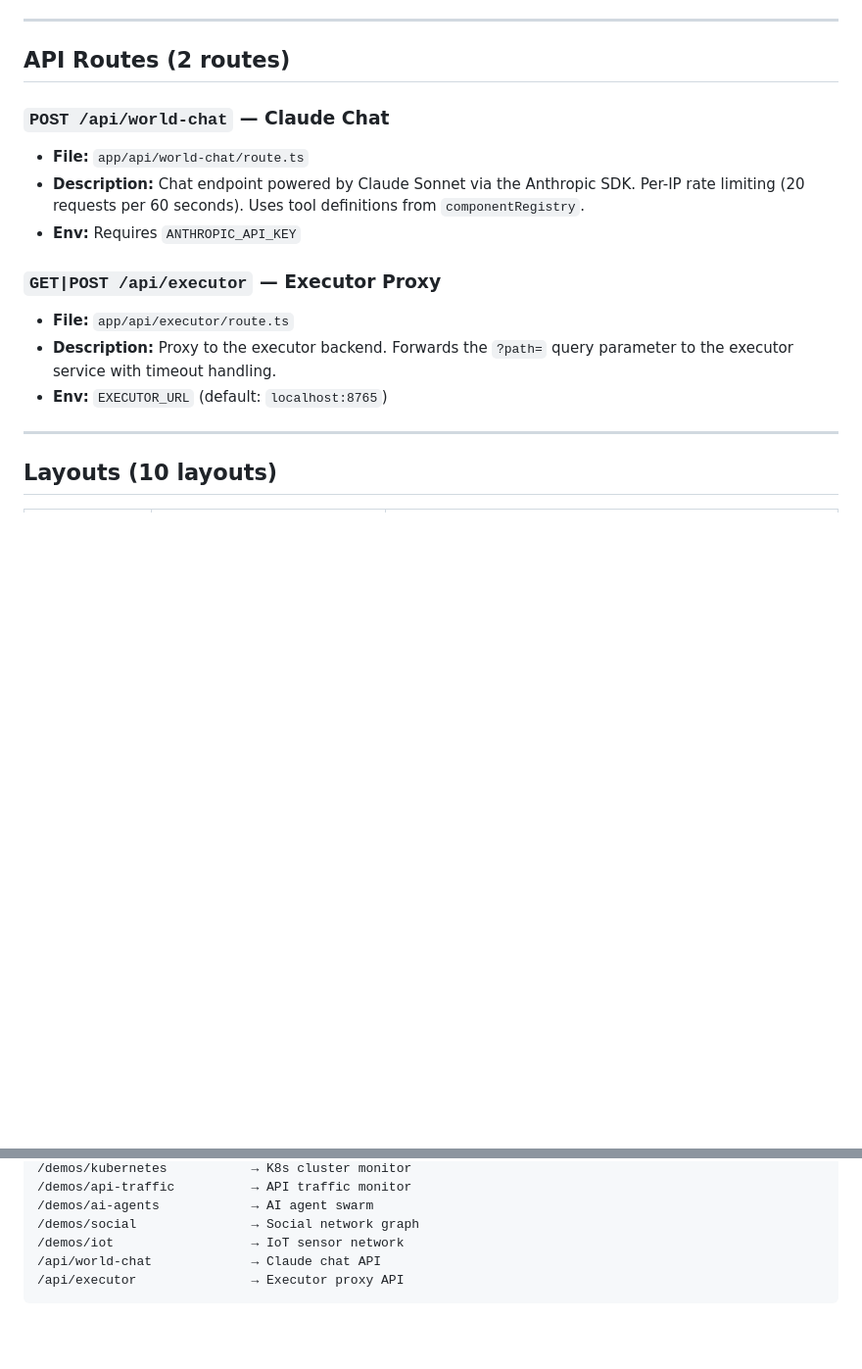
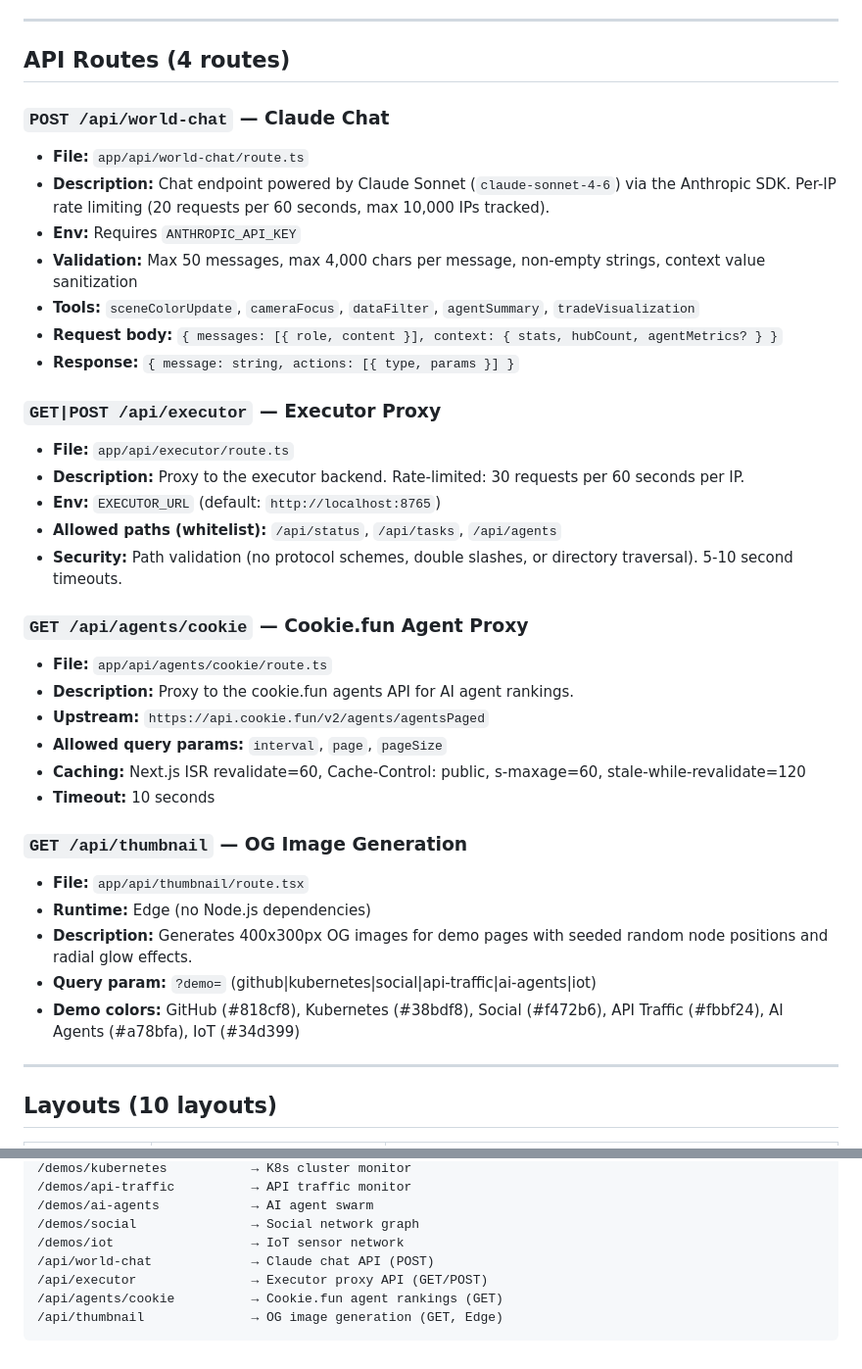
Before and after one commit to nirholas/visualize-web3-realtime, a Markdown page: docs/PAGES.md, 2 parts joined by grey strips. Shown at 98% size. Rendered like a GitHub page; blank space fills up the shorter version.

Commit message:
feat: expand API routes documentation with new endpoints and detailed descriptions

````diff
--- a/docs/PAGES.md
+++ b/docs/PAGES.md
@@ -175,19 +175,42 @@ Complete reference for every page, API route, and special file in the Next.js Ap
 
 ---
 
-## API Routes (2 routes)
+## API Routes (4 routes)
 
 ### `POST /api/world-chat` — Claude Chat
 
 - **File:** `app/api/world-chat/route.ts`
-- **Description:** Chat endpoint powered by Claude Sonnet via the Anthropic SDK. Per-IP rate limiting (20 requests per 60 seconds). Uses tool definitions from `componentRegistry`.
+- **Description:** Chat endpoint powered by Claude Sonnet (`claude-sonnet-4-6`) via the Anthropic SDK. Per-IP rate limiting (20 requests per 60 seconds, max 10,000 IPs tracked).
 - **Env:** Requires `ANTHROPIC_API_KEY`
+- **Validation:** Max 50 messages, max 4,000 chars per message, non-empty strings, context value sanitization
+- **Tools:** `sceneColorUpdate`, `cameraFocus`, `dataFilter`, `agentSummary`, `tradeVisualization`
+- **Request body:** `{ messages: [{ role, content }], context: { stats, hubCount, agentMetrics? } }`
+- **Response:** `{ message: string, actions: [{ type, params }] }`
 
 ### `GET|POST /api/executor` — Executor Proxy
 
 - **File:** `app/api/executor/route.ts`
-- **Description:** Proxy to the executor backend. Forwards the `?path=` query parameter to the executor service with timeout handling.
-- **Env:** `EXECUTOR_URL` (default: `localhost:8765`)
+- **Description:** Proxy to the executor backend. Rate-limited: 30 requests per 60 seconds per IP.
+- **Env:** `EXECUTOR_URL` (default: `http://localhost:8765`)
+- **Allowed paths (whitelist):** `/api/status`, `/api/tasks`, `/api/agents`
+- **Security:** Path validation (no protocol schemes, double slashes, or directory traversal). 5-10 second timeouts.
+
+### `GET /api/agents/cookie` — Cookie.fun Agent Proxy
+
+- **File:** `app/api/agents/cookie/route.ts`
+- **Description:** Proxy to the cookie.fun agents API for AI agent rankings.
+- **Upstream:** `https://api.cookie.fun/v2/agents/agentsPaged`
+- **Allowed query params:** `interval`, `page`, `pageSize`
+- **Caching:** Next.js ISR revalidate=60, Cache-Control: public, s-maxage=60, stale-while-revalidate=120
+- **Timeout:** 10 seconds
+
+### `GET /api/thumbnail` — OG Image Generation
+
+- **File:** `app/api/thumbnail/route.tsx`
+- **Runtime:** Edge (no Node.js dependencies)
+- **Description:** Generates 400x300px OG images for demo pages with seeded random node positions and radial glow effects.
+- **Query param:** `?demo=` (github|kubernetes|social|api-traffic|ai-agents|iot)
+- **Demo colors:** GitHub (#818cf8), Kubernetes (#38bdf8), Social (#f472b6), API Traffic (#fbbf24), AI Agents (#a78bfa), IoT (#34d399)
 
 ---
 
@@ -277,6 +300,8 @@ Complete reference for every page, API route, and special file in the Next.js Ap
 /demos/ai-agents            → AI agent swarm
 /demos/social               → Social network graph
 /demos/iot                  → IoT sensor network
-/api/world-chat             → Claude chat API
-/api/executor               → Executor proxy API
+/api/world-chat             → Claude chat API (POST)
+/api/executor               → Executor proxy API (GET/POST)
+/api/agents/cookie          → Cookie.fun agent rankings (GET)
+/api/thumbnail              → OG image generation (GET, Edge)
 ```
````
